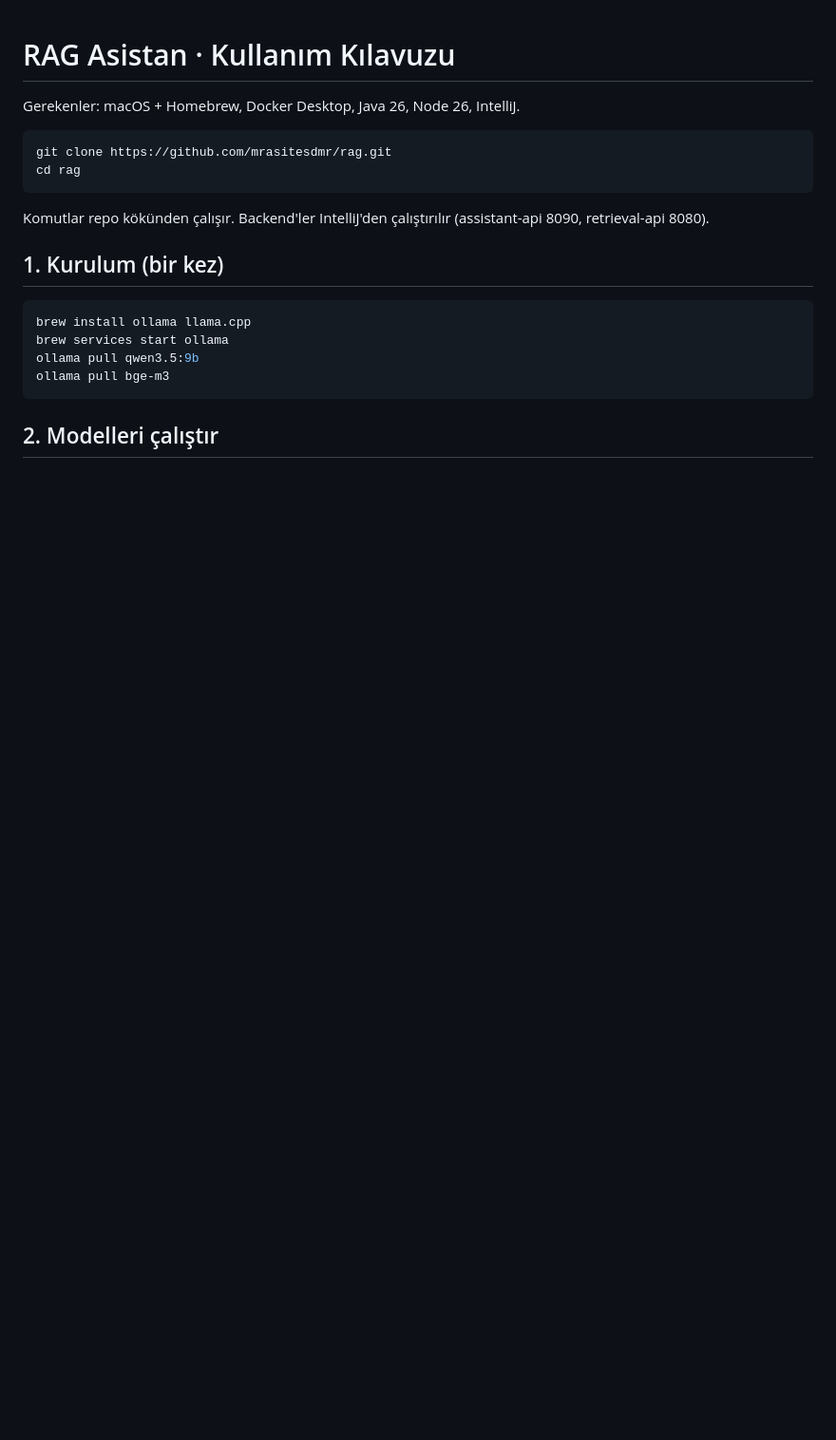
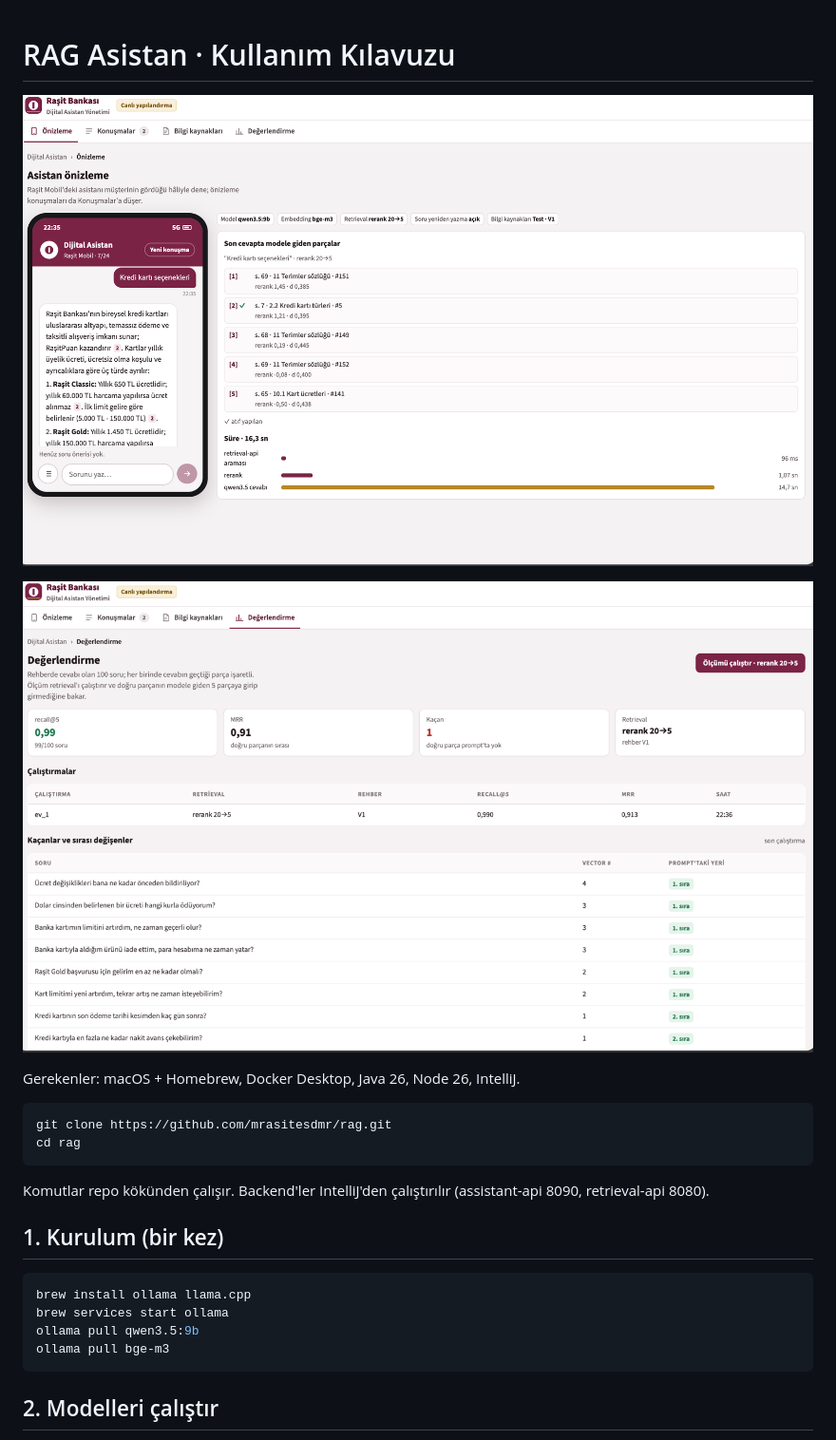
Before and after one commit to mrasitesdmr/rag, a Markdown page: README.md, the part around the change. Shown at 95% size. Drawn GitHub-style; pictures changed too: images/img1.png (added), images/img2.png (added); blank space fills up the shorter version.

Commit message:
docs: add screenshots to README
Co-Authored-By: Claude Opus 5.5 <noreply@anthropic.com>

```diff
--- a/README.md
+++ b/README.md
@@ -1,4 +1,8 @@
 # RAG Asistan · Kullanım Kılavuzu
+
+![Önizleme: asistanın cevabı, modele giden parçalar ve süre](images/img1.png)
+
+![Değerlendirme: golden set ile recall@5 ve MRR ölçümü](images/img2.png)
 
 Gerekenler: macOS + Homebrew, Docker Desktop, Java 26, Node 26, IntelliJ.
 
```
